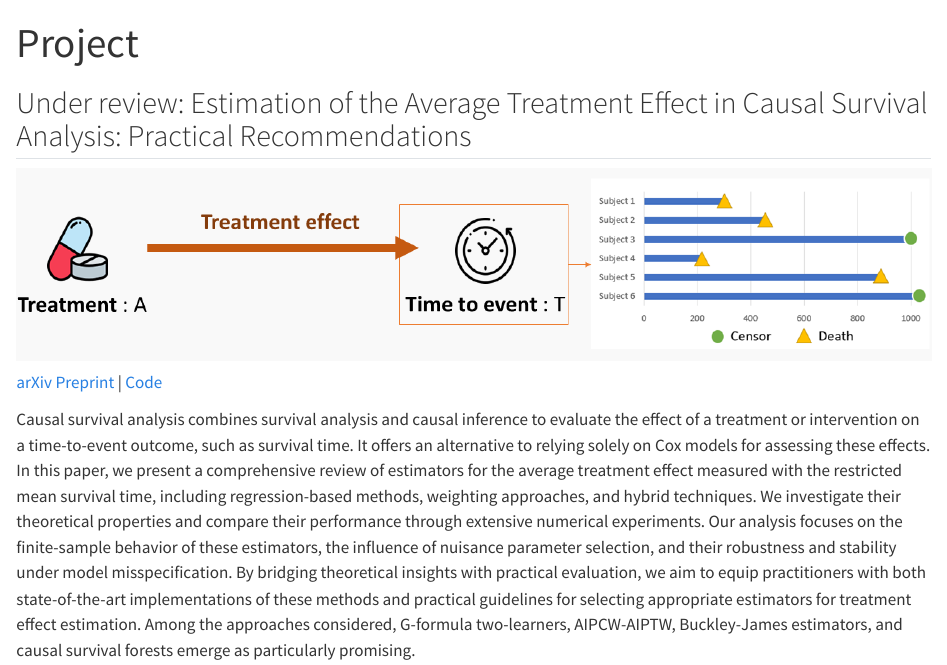
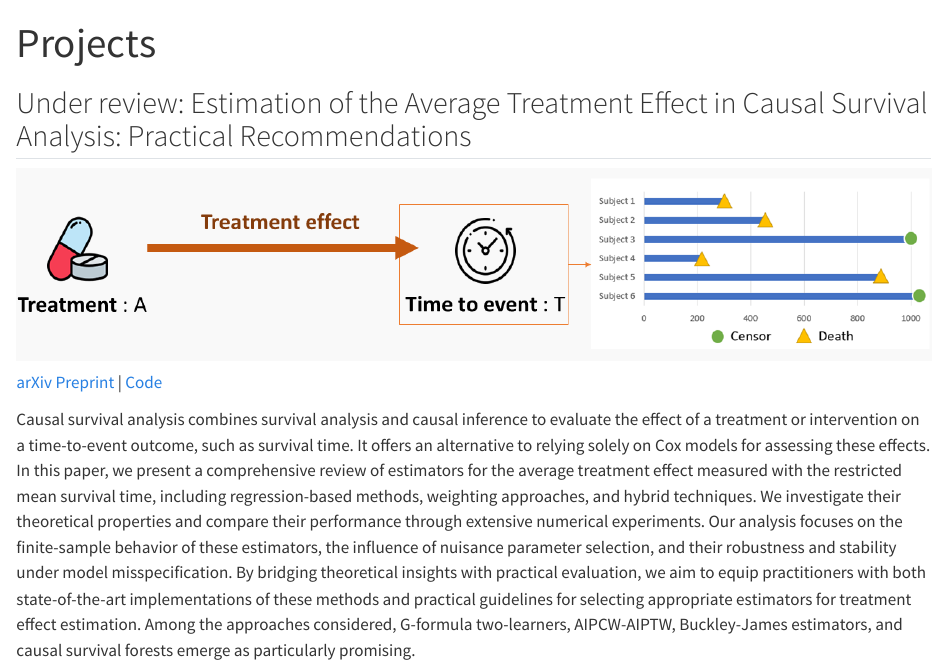
Before and after one commit to chvoinot/chvoinot.github.io, a Quarto document (projects/index.qmd): the page in a window 1100 px wide, from its top. Rendered offline with R 4.5, knitr and Pandoc in place of Quarto, with nearby package versions.

Commit message:
Update index.qmd

```diff
--- a/projects/index.qmd
+++ b/projects/index.qmd
@@ -1,5 +1,5 @@
 ---
-title: Project
+title: Projects
 ---
 
 ## Under review: Estimation of the Average Treatment Effect in Causal Survival Analysis: Practical Recommendations
```
